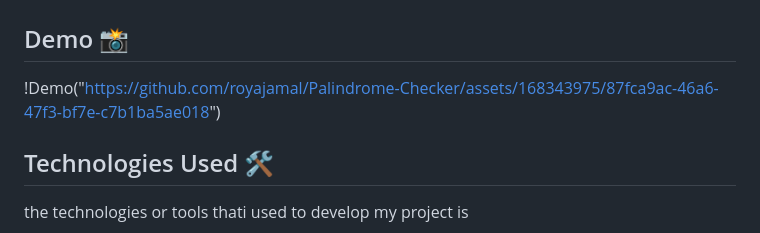
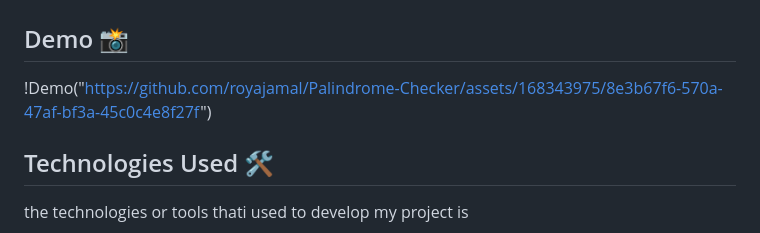
Before and after one commit to royajamal/Palindrome-Checker, a Markdown page: README.md, the part around the change. GitHub-like rendering.

```diff
--- a/README.md
+++ b/README.md
@@ -5,7 +5,7 @@ The Palindrome Checker is a web application that checks whether a given string i
 ## Live (https://royajamal.github.io/Palindrome-Checker/)
 
 ## Demo 📸
-!Demo("https://github.com/royajamal/Palindrome-Checker/assets/168343975/87fca9ac-46a6-47f3-bf7e-c7b1ba5ae018")
+!Demo("https://github.com/royajamal/Palindrome-Checker/assets/168343975/8e3b67f6-570a-47af-bf3a-45c0c4e8f27f")
 
 ## Technologies Used 🛠
 
```
